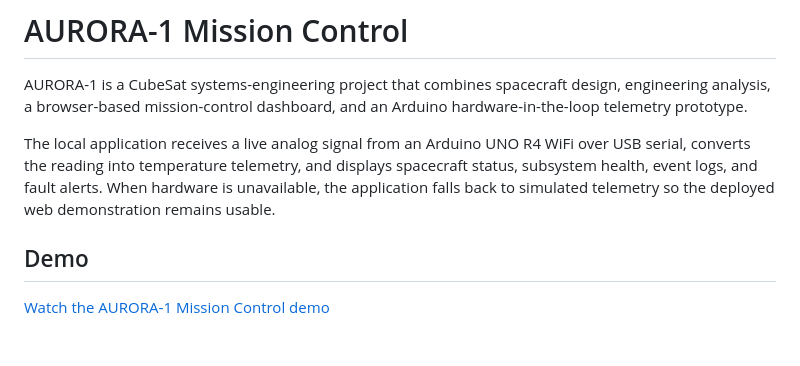
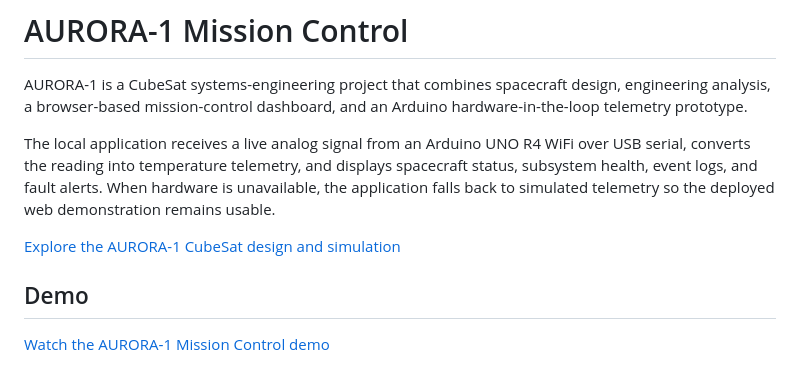
Before and after one commit to chancellorcdelk/aurora-1-mission-control, a Markdown page: README.md, the part around the change. GitHub-like rendering; blank space fills up the shorter version.

```diff
--- a/README.md
+++ b/README.md
@@ -3,6 +3,8 @@
 AURORA-1 is a CubeSat systems-engineering project that combines spacecraft design, engineering analysis, a browser-based mission-control dashboard, and an Arduino hardware-in-the-loop telemetry prototype.
 
 The local application receives a live analog signal from an Arduino UNO R4 WiFi over USB serial, converts the reading into temperature telemetry, and displays spacecraft status, subsystem health, event logs, and fault alerts. When hardware is unavailable, the application falls back to simulated telemetry so the deployed web demonstration remains usable.
+
+[Explore the AURORA-1 CubeSat design and simulation](https://github.com/chancellorcdelk/Aurora-1-CubeSat)
 
 ## Demo
 
```
